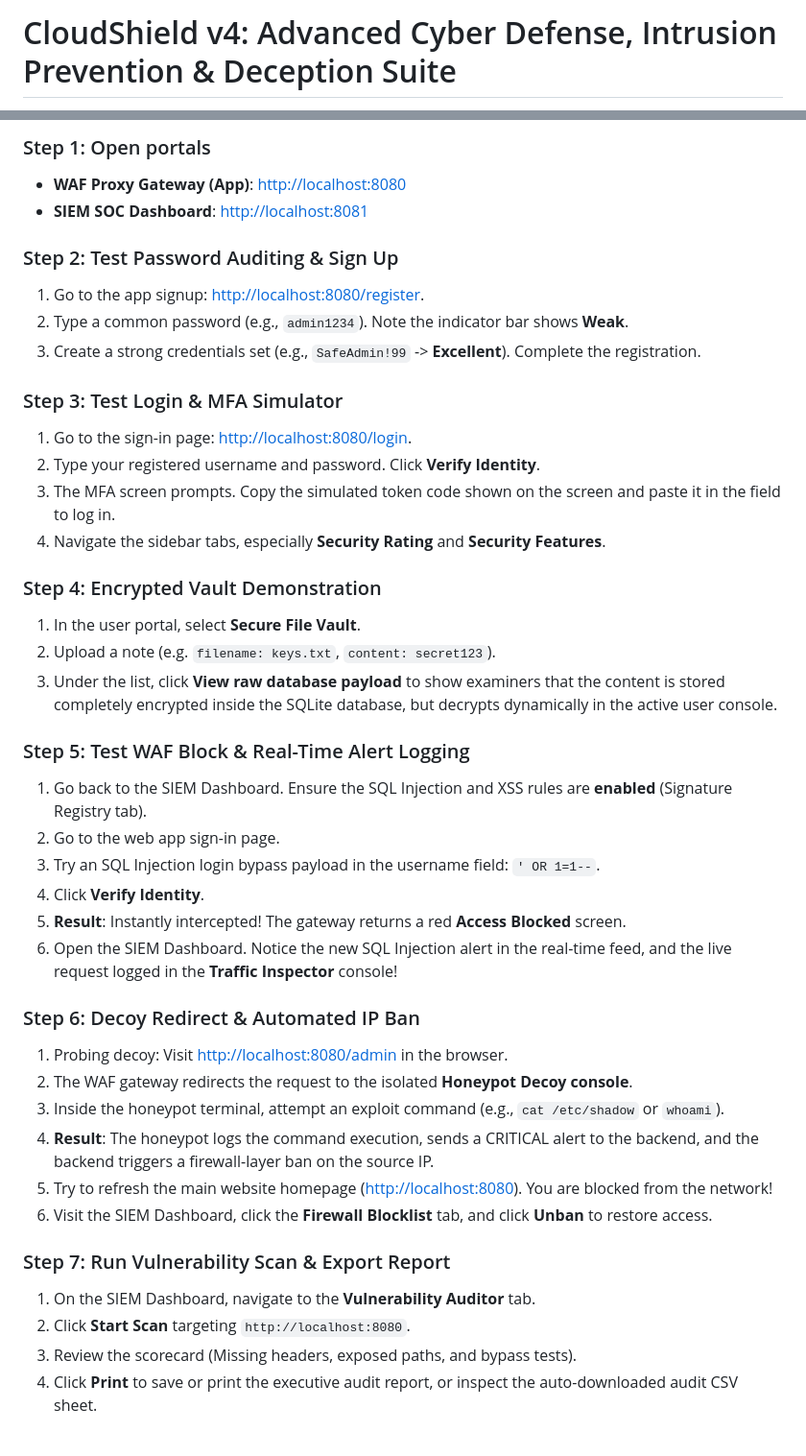
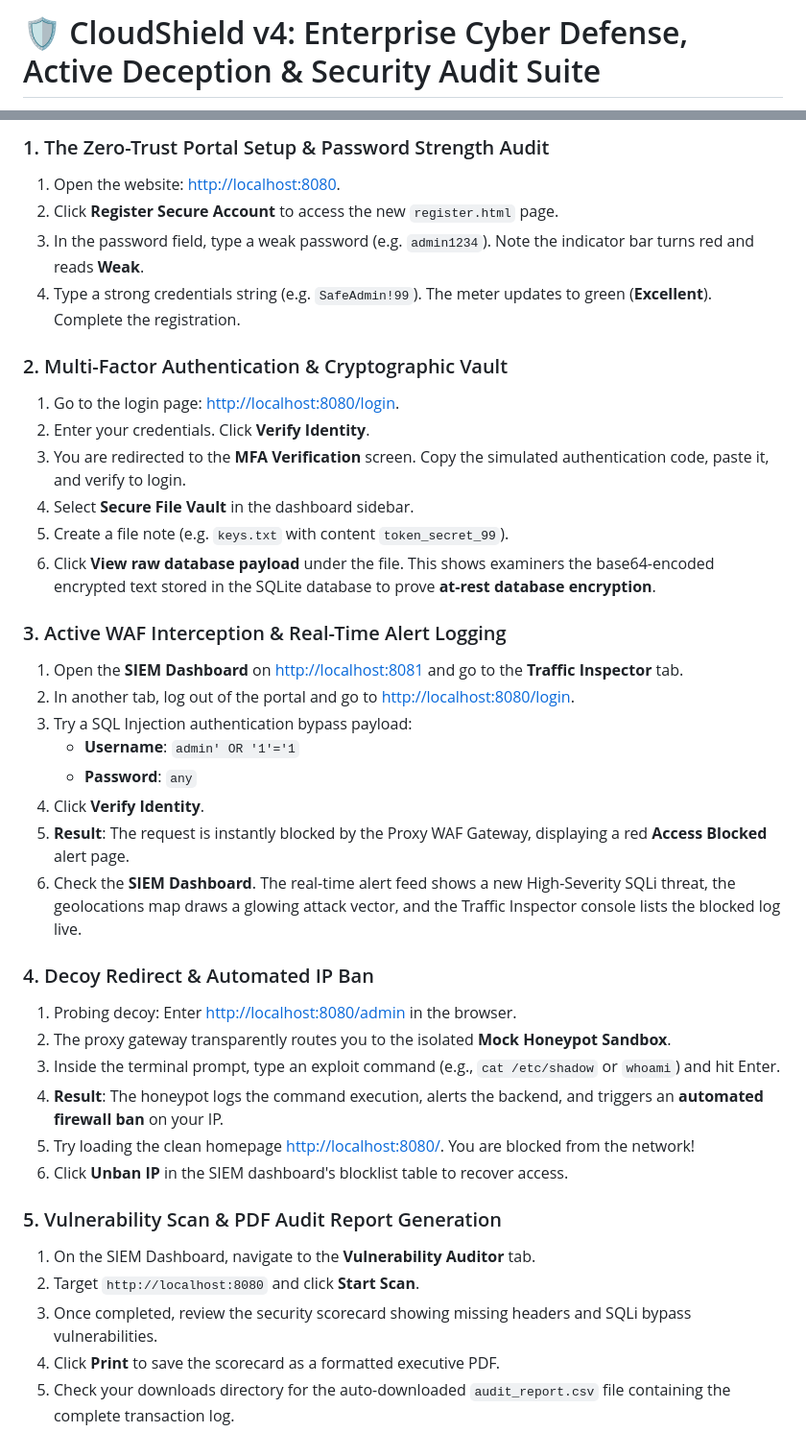
Before and after one commit to PratyushPandey31/Security, a Markdown page: README.md, 2 parts joined by grey strips. Shown at 96% size. Drawn GitHub-style.

Commit message:
Optimize README.md with detailed instructions and premium look

```diff
--- a/README.md
+++ b/README.md
@@ -1,2 +1,2 @@
-# CloudShield v4: Advanced Cyber Defense, Intrusion Prevention & Deception Suite
+# 🛡️ CloudShield v4: Enterprise Cyber Defense, Active Deception & Security Audit Suite
 
@@ -106,42 +130,39 @@ Perform these steps during presentations to illustrate CloudShield's active defe
 
-### Step 1: Open portals
-- **WAF Proxy Gateway (App)**: [http://localhost:8080](http://localhost:8080)
-- **SIEM SOC Dashboard**: [http://localhost:8081](http://localhost:8081)
+### 1. The Zero-Trust Portal Setup & Password Strength Audit
+1. Open the website: [http://localhost:8080](http://localhost:8080).
+2. Click **Register Secure Account** to access the new `register.html` page.
+3. In the password field, type a weak password (e.g. `admin1234`). Note the indicator bar turns red and reads **Weak**.
+4. Type a strong credentials string (e.g. `SafeAdmin!99`). The meter updates to green (**Excellent**). Complete the registration.
 
-### Step 2: Test Password Auditing & Sign Up
-1. Go to the app signup: [http://localhost:8080/register](http://localhost:8080/register).
-2. Type a common password (e.g., `admin1234`). Note the indicator bar shows **Weak**.
-3. Create a strong credentials set (e.g., `SafeAdmin!99` -> **Excellent**). Complete the registration.
+### 2. Multi-Factor Authentication & Cryptographic Vault
+1. Go to the login page: [http://localhost:8080/login](http://localhost:8080/login).
+2. Enter your credentials. Click **Verify Identity**.
+3. You are redirected to the **MFA Verification** screen. Copy the simulated authentication code, paste it, and verify to login.
+4. Select **Secure File Vault** in the dashboard sidebar.
+5. Create a file note (e.g. `keys.txt` with content `token_secret_99`).
+6. Click **View raw database payload** under the file. This shows examiners the base64-encoded encrypted text stored in the SQLite database to prove **at-rest database encryption**.
 
-### Step 3: Test Login & MFA Simulator
-1. Go to the sign-in page: [http://localhost:8080/login](http://localhost:8080/login).
-2. Type your registered username and password. Click **Verify Identity**.
-3. The MFA screen prompts. Copy the simulated token code shown on the screen and paste it in the field to log in.
-4. Navigate the sidebar tabs, especially **Security Rating** and **Security Features**.
+### 3. Active WAF Interception & Real-Time Alert Logging
+1. Open the **SIEM Dashboard** on [http://localhost:8081](http://localhost:8081) and go to the **Traffic Inspector** tab.
+2. In another tab, log out of the portal and go to [http://localhost:8080/login](http://localhost:8080/login).
+3. Try a SQL Injection authentication bypass payload:
+   * **Username**: `admin' OR '1'='1`
+   * **Password**: `any`
+4. Click **Verify Identity**.
+5. **Result**: The request is instantly blocked by the Proxy WAF Gateway, displaying a red **Access Blocked** alert page.
+6. Check the **SIEM Dashboard**. The real-time alert feed shows a new High-Severity SQLi threat, the geolocations map draws a glowing attack vector, and the Traffic Inspector console lists the blocked log live.
 
-### Step 4: Encrypted Vault Demonstration
-1. In the user portal, select **Secure File Vault**.
-2. Upload a note (e.g. `filename: keys.txt`, `content: secret123`).
-3. Under the list, click **View raw database payload** to show examiners that the content is stored completely encrypted inside the SQLite database, but decrypts dynamically in the active user console.
+### 4. Decoy Redirect & Automated IP Ban
+1. Probing decoy: Enter [http://localhost:8080/admin](http://localhost:8080/admin) in the browser.
+2. The proxy gateway transparently routes you to the isolated **Mock Honeypot Sandbox**.
+3. Inside the terminal prompt, type an exploit command (e.g., `cat /etc/shadow` or `whoami`) and hit Enter.
+4. **Result**: The honeypot logs the command execution, alerts the backend, and triggers an **automated firewall ban** on your IP.
+5. Try loading the clean homepage [http://localhost:8080/](http://localhost:8080/). You are blocked from the network!
+6. Click **Unban IP** in the SIEM dashboard's blocklist table to recover access.
 
-### Step 5: Test WAF Block & Real-Time Alert Logging
-1. Go back to the SIEM Dashboard. Ensure the SQL Injection and XSS rules are **enabled** (Signature Registry tab).
-2. Go to the web app sign-in page.
-3. Try an SQL Injection login bypass payload in the username field: `' OR 1=1--`.
-4. Click **Verify Identity**.
-5. **Result**: Instantly intercepted! The gateway returns a red **Access Blocked** screen.
-6. Open the SIEM Dashboard. Notice the new SQL Injection alert in the real-time feed, and the live request logged in the **Traffic Inspector** console!
-
-### Step 6: Decoy Redirect & Automated IP Ban
-1. Probing decoy: Visit [http://localhost:8080/admin](http://localhost:8080/admin) in the browser.
-2. The WAF gateway redirects the request to the isolated **Honeypot Decoy console**.
-3. Inside the honeypot terminal, attempt an exploit command (e.g., `cat /etc/shadow` or `whoami`).
-4. **Result**: The honeypot logs the command execution, sends a CRITICAL alert to the backend, and the backend triggers a firewall-layer ban on the source IP.
-5. Try to refresh the main website homepage ([http://localhost:8080](http://localhost:8080)). You are blocked from the network!
-6. Visit the SIEM Dashboard, click the **Firewall Blocklist** tab, and click **Unban** to restore access.
-
-### Step 7: Run Vulnerability Scan & Export Report
+### 5. Vulnerability Scan & PDF Audit Report Generation
 1. On the SIEM Dashboard, navigate to the **Vulnerability Auditor** tab.
-2. Click **Start Scan** targeting `http://localhost:8080`.
-3. Review the scorecard (Missing headers, exposed paths, and bypass tests).
-4. Click **Print** to save or print the executive audit report, or inspect the auto-downloaded audit CSV sheet.
+2. Target `http://localhost:8080` and click **Start Scan**.
+3. Once completed, review the security scorecard showing missing headers and SQLi bypass vulnerabilities.
+4. Click **Print** to save the scorecard as a formatted executive PDF.
+5. Check your downloads directory for the auto-downloaded `audit_report.csv` file containing the complete transaction log.
```
Also changed, not shown: other parts of README.md (+88 -64 lines).
